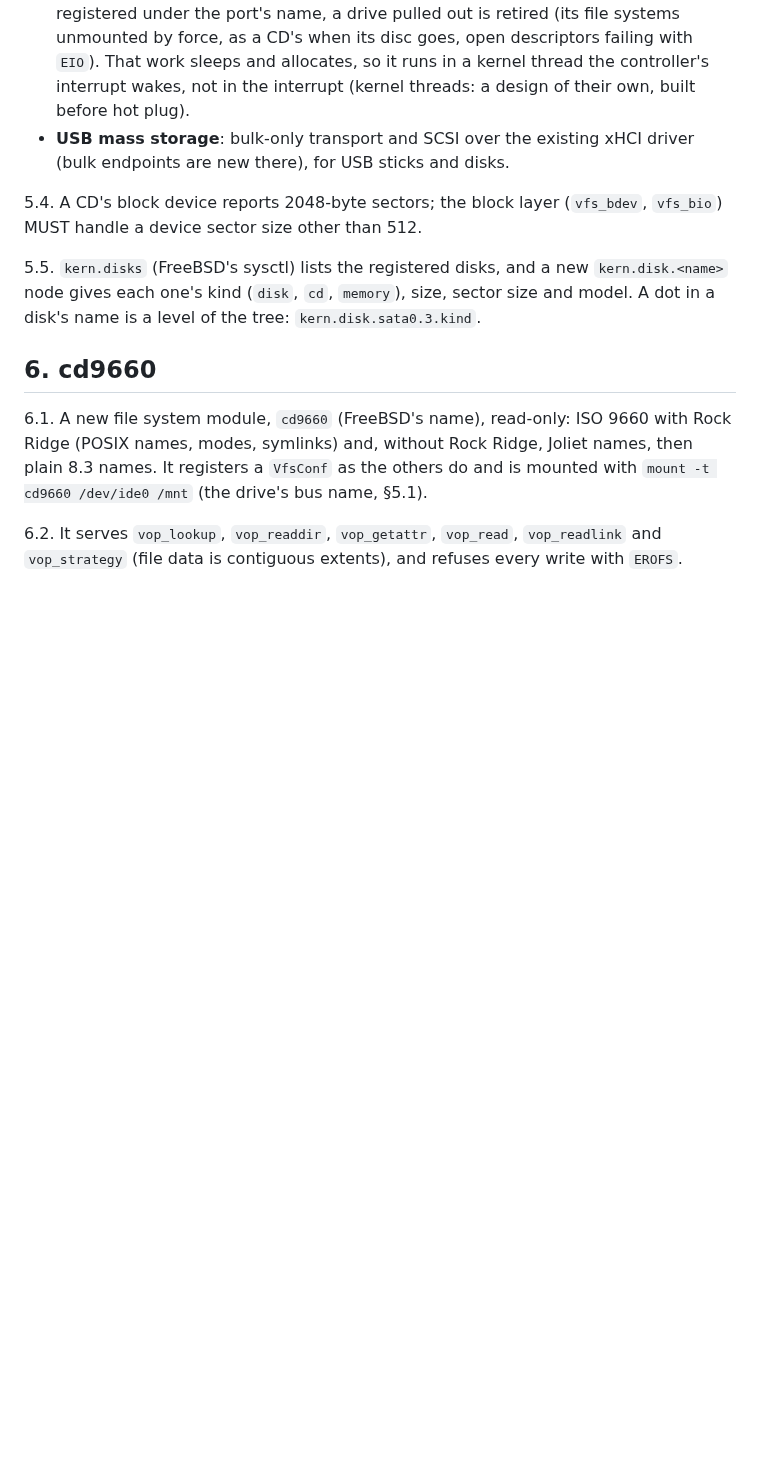
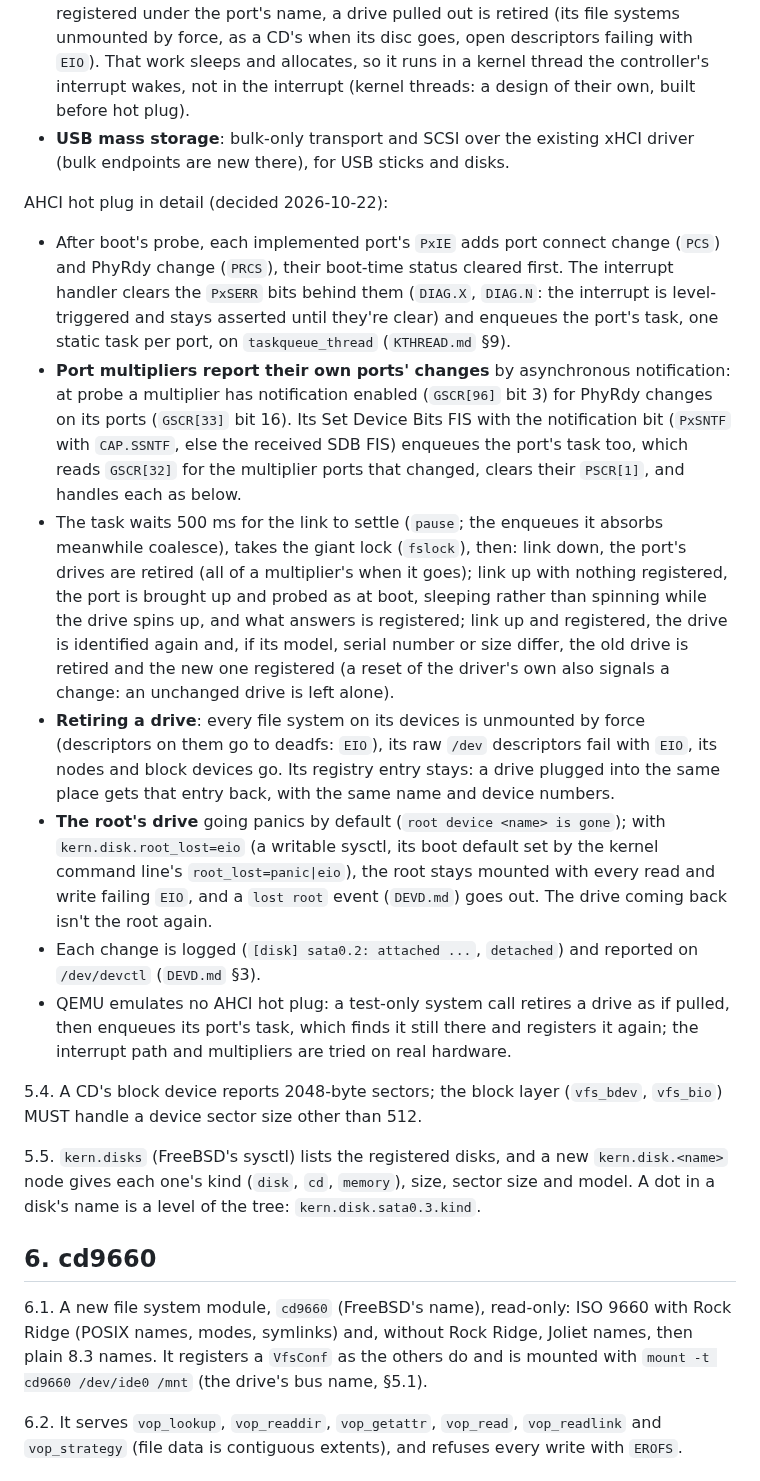
Before and after one commit to OxideBSD/OxideBSD-doc, a Markdown page: INSTALLER.md, the part around the change. Drawn GitHub-style; blank space fills up the shorter version.

Commit message:
DEVD.md: devctl(4) and devd(8); AHCI hot plug's detail in INSTALLER.md §5.3
Co-Authored-By: Claude Opus 5.5 <noreply@anthropic.com>

```diff
--- a/INSTALLER.md
+++ b/INSTALLER.md
@@ -121,6 +121,39 @@ registered disks; `mfsroot` selects `md0`.
   of their own, built before hot plug).
 - **USB mass storage**: bulk-only transport and SCSI over the existing xHCI driver (bulk
   endpoints are new there), for USB sticks and disks.
+
+AHCI hot plug in detail (decided 2026-10-22):
+
+- After boot's probe, each implemented port's `PxIE` adds port connect change (`PCS`) and PhyRdy
+  change (`PRCS`), their boot-time status cleared first. The interrupt handler clears the
+  `PxSERR` bits behind them (`DIAG.X`, `DIAG.N`: the interrupt is level-triggered and stays
+  asserted until they're clear) and enqueues the port's task, one static task per port, on
+  `taskqueue_thread` (`KTHREAD.md` §9).
+- **Port multipliers report their own ports' changes** by asynchronous notification: at probe a
+  multiplier has notification enabled (`GSCR[96]` bit 3) for PhyRdy changes on its ports
+  (`GSCR[33]` bit 16). Its Set Device Bits FIS with the notification bit (`PxSNTF` with
+  `CAP.SSNTF`, else the received SDB FIS) enqueues the port's task too, which reads `GSCR[32]`
+  for the multiplier ports that changed, clears their `PSCR[1]`, and handles each as below.
+- The task waits 500 ms for the link to settle (`pause`; the enqueues it absorbs meanwhile
+  coalesce), takes the giant lock (`fslock`), then: link down, the port's drives are retired (all
+  of a multiplier's when it goes); link up with nothing registered, the port is brought up and
+  probed as at boot, sleeping rather than spinning while the drive spins up, and what answers is
+  registered; link up and registered, the drive is identified again and, if its model, serial
+  number or size differ, the old drive is retired and the new one registered (a reset of the
+  driver's own also signals a change: an unchanged drive is left alone).
+- **Retiring a drive**: every file system on its devices is unmounted by force (descriptors on
+  them go to deadfs: `EIO`), its raw `/dev` descriptors fail with `EIO`, its nodes and block
+  devices go. Its registry entry stays: a drive plugged into the same place gets that entry back,
+  with the same name and device numbers.
+- **The root's drive** going panics by default (`root device <name> is gone`); with
+  `kern.disk.root_lost=eio` (a writable sysctl, its boot default set by the kernel command line's
+  `root_lost=panic|eio`), the root stays mounted with every read and write failing `EIO`, and a
+  `lost root` event (`DEVD.md`) goes out. The drive coming back isn't the root again.
+- Each change is logged (`[disk] sata0.2: attached ...`, `detached`) and reported on
+  `/dev/devctl` (`DEVD.md` §3).
+- QEMU emulates no AHCI hot plug: a test-only system call retires a drive as if pulled, then
+  enqueues its port's task, which finds it still there and registers it again; the interrupt
+  path and multipliers are tried on real hardware.
 
 5.4. A CD's block device reports 2048-byte sectors; the block layer (`vfs_bdev`, `vfs_bio`) MUST
 handle a device sector size other than 512.
```
Also changed, not shown: DEVD.md (added, +187 -0 lines), KTHREAD.md (+5 -1 lines).
